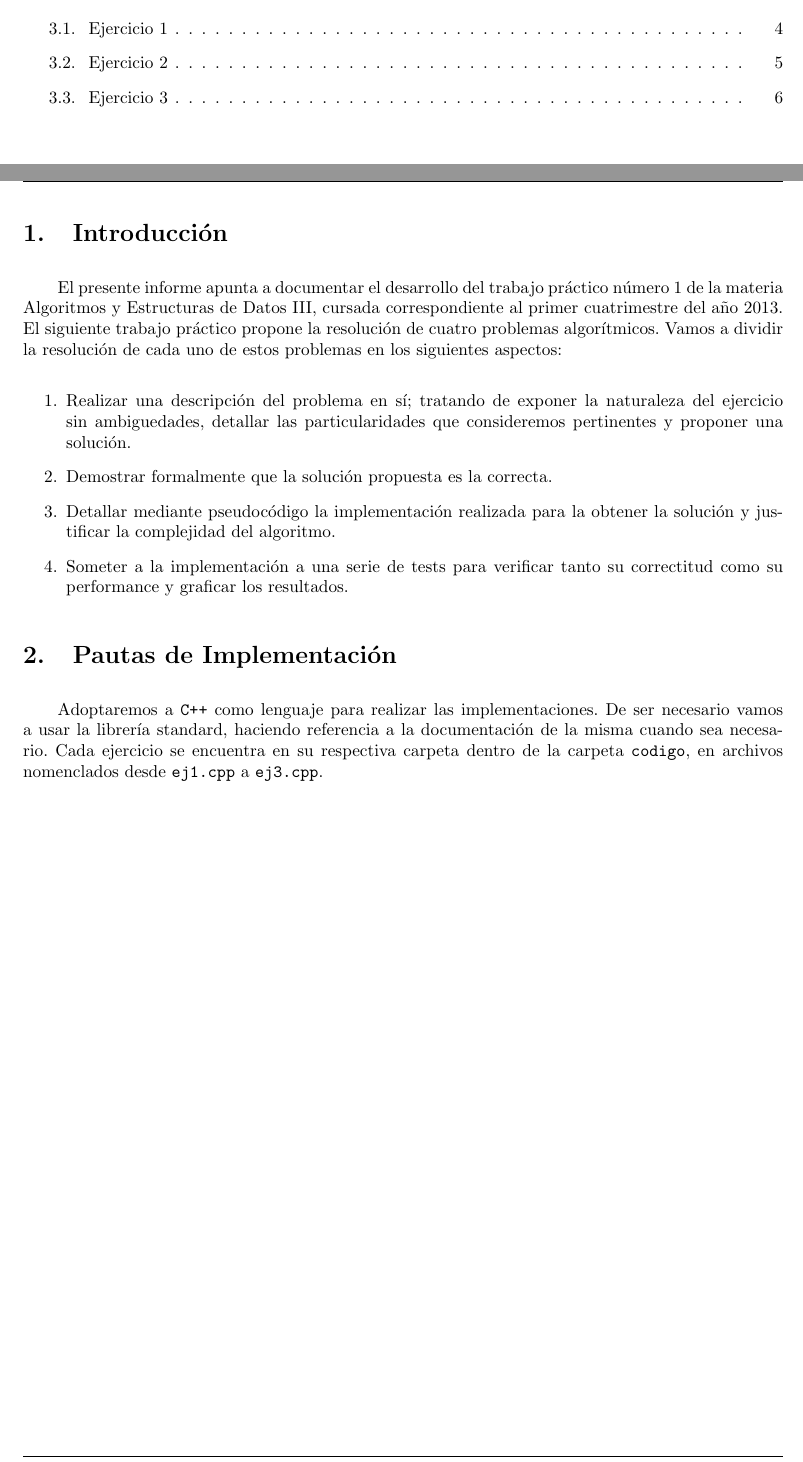
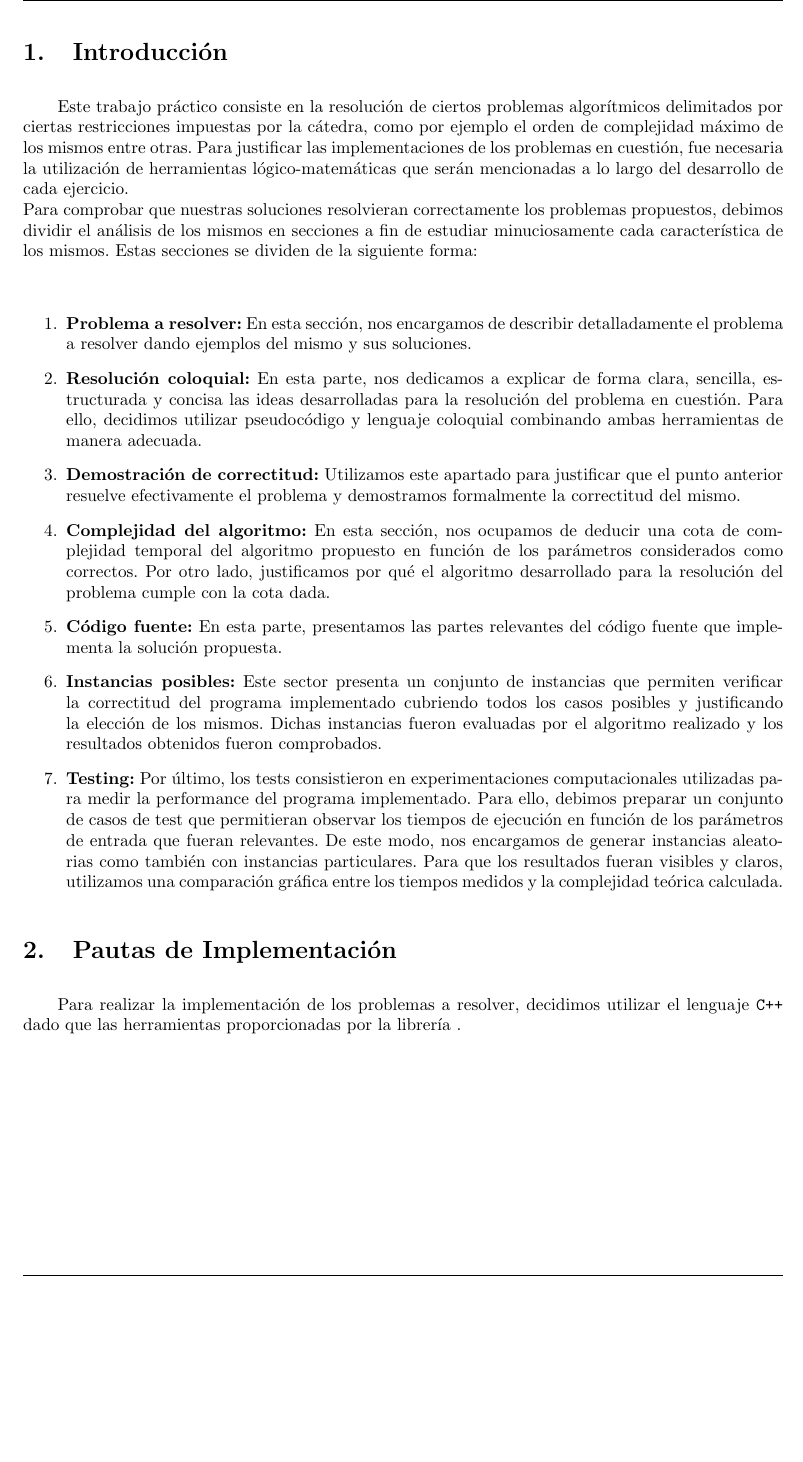
Before and after one commit to sizcovich/TP1-AlgoritmosIII, a LaTeX document (informe/informe.tex): two parts of pages 2 and 3 of 6 before the commit and part of page 3 of 4 after it, the two joined at a grey line, cut at the place of the change, the shorter picture padded with empty space. Compiled offline with pdfLaTeX.

Commit message:
puse introduccion

```diff
--- a/informe/informe.tex
+++ b/informe/informe.tex
@@ -30,7 +30,7 @@
 \pagestyle{fancy}
 \thispagestyle{fancy}
 \addtolength{\headheight}{1pt}
-\lhead{AED3}
+\lhead{Algoritmos y Estructuras de Datos 3}
 \rhead{TP1}
 \cfoot{\thepage /\pageref{LastPage}}
 \renewcommand{\footrulewidth}{0.4pt}
@@ -60,20 +60,21 @@
 \newpage
 
 \section{Introducci\'on}
-El presente informe apunta a documentar el desarrollo del trabajo pr\'actico n\'umero 1 de la materia Algoritmos y Estructuras de Datos III, cursada correspondiente al primer cuatrimestre
-del a\~no 2013. El siguiente trabajo pr\'actico propone la resoluci\'on de cuatro problemas algor\'itmicos. Vamos a dividir la resoluci\'on de cada uno de estos problemas en los siguientes aspectos:
+Este trabajo práctico consiste en la resolución de ciertos problemas algorítmicos delimitados por ciertas restricciones impuestas por la cátedra, como por ejemplo el orden de complejidad máximo de los mismos entre otras. Para justificar las implementaciones de los problemas en cuestión, fue necesaria la utilización de herramientas lógico-matemáticas que serán mencionadas a lo largo del desarrollo de cada ejercicio.\newline
+Para comprobar que nuestras soluciones resolvieran correctamente los problemas propuestos, debimos dividir el análisis de los mismos en secciones a fin de estudiar minuciosamente cada característica de los mismos. Estas secciones se dividen de la siguiente forma:\newline
 
 \begin{enumerate}
-\item Realizar una descripci\'on del problema en s\'i; tratando de exponer la naturaleza del ejercicio sin ambiguedades, detallar las particularidades que consideremos pertinentes y proponer una soluci\'on.
-\item Demostrar formalmente que la soluci\'on propuesta es la correcta.
-\item Detallar mediante pseudoc\'odigo la implementaci\'on realizada para la obtener la soluci\'on y justificar la complejidad del algoritmo.
-\item Someter a la implementaci\'on a una serie de tests para verificar tanto su correctitud como su performance y graficar los resultados.
+\item \textbf{Problema a resolver:} En esta sección, nos encargamos de describir detalladamente el problema a resolver dando ejemplos del mismo y sus soluciones.
+\item \textbf{Resolución coloquial:} En esta parte, nos dedicamos a explicar de forma clara, sencilla, estructurada y concisa las ideas desarrolladas para la resolución del problema en cuestión. Para ello, decidimos utilizar pseudocódigo y lenguaje coloquial combinando ambas herramientas de manera adecuada.
+\item \textbf{Demostración de correctitud:} Utilizamos este apartado para justificar que el punto anterior resuelve efectivamente el problema y demostramos formalmente la correctitud del mismo.
+\item \textbf{Complejidad del algoritmo:} En esta sección, nos ocupamos de deducir una cota de complejidad temporal del algoritmo propuesto en función de los parámetros considerados como correctos. Por otro lado, justificamos por qué el algoritmo desarrollado para la resolución del problema cumple con la cota dada.
+\item \textbf{Código fuente:} En esta parte, presentamos las partes relevantes del código fuente que implementa la solución propuesta.
+\item \textbf{Instancias posibles:} Este sector presenta un conjunto de instancias que permiten verificar la correctitud del programa implementado cubriendo todos los casos posibles y justificando la elección de los mismos. Dichas instancias fueron evaluadas por el algoritmo realizado y los resultados obtenidos fueron comprobados.
+\item \textbf{Testing:} Por último, los tests consistieron en experimentaciones computacionales utilizadas para medir la performance del programa implementado. Para ello, debimos preparar un conjunto de casos de test que permitieran observar los tiempos de ejecución en función de los parámetros de entrada que fueran relevantes. De este modo, nos encargamos de generar instancias aleatorias como también con instancias particulares. Para que los resultados fueran visibles y claros, utilizamos una comparación gráfica entre los tiempos medidos y la complejidad teórica calculada.
 \end{enumerate}
 
 \section{Pautas de Implementaci\'on}
-Adoptaremos a \verb*#C++# como lenguaje para realizar las implementaciones. De ser necesario vamos a usar la librer\'ia standard, haciendo referencia a la documentaci\'on de la misma cuando sea necesario. Cada
-ejercicio se encuentra en su respectiva carpeta dentro de la carpeta \verb*#codigo#, en archivos nomenclados desde \verb*#ej1.cpp# a \verb*#ej3.cpp#.
-
+ Para realizar la implementación de los problemas a resolver, decidimos utilizar el lenguaje \verb*#C++# dado que las herramientas proporcionadas por la librería .
 \newpage
 
 \section{Resoluciones}
```
Also changed, not shown: informe/informe.pdf, informe/informe.tex (10 more changed lines).
